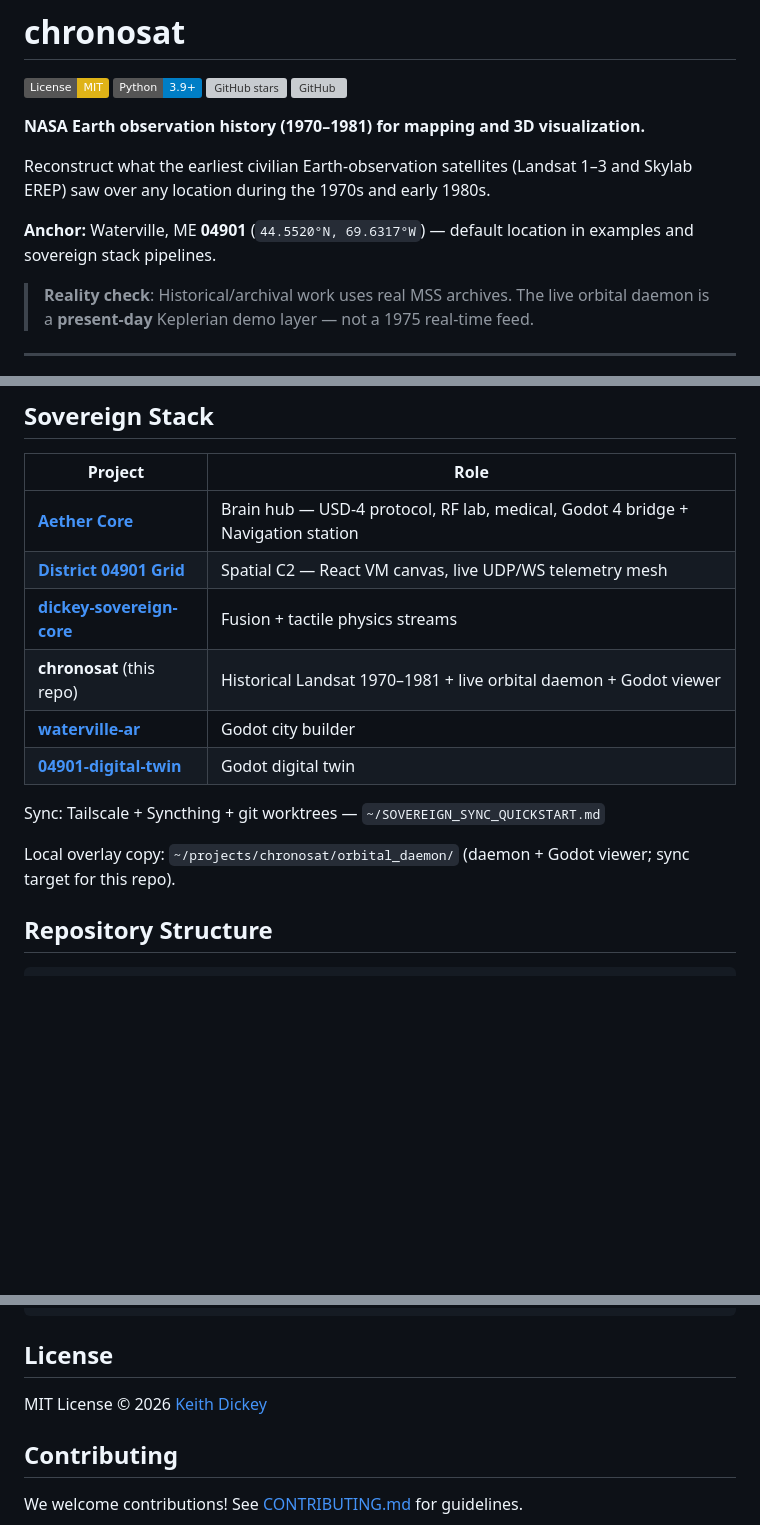
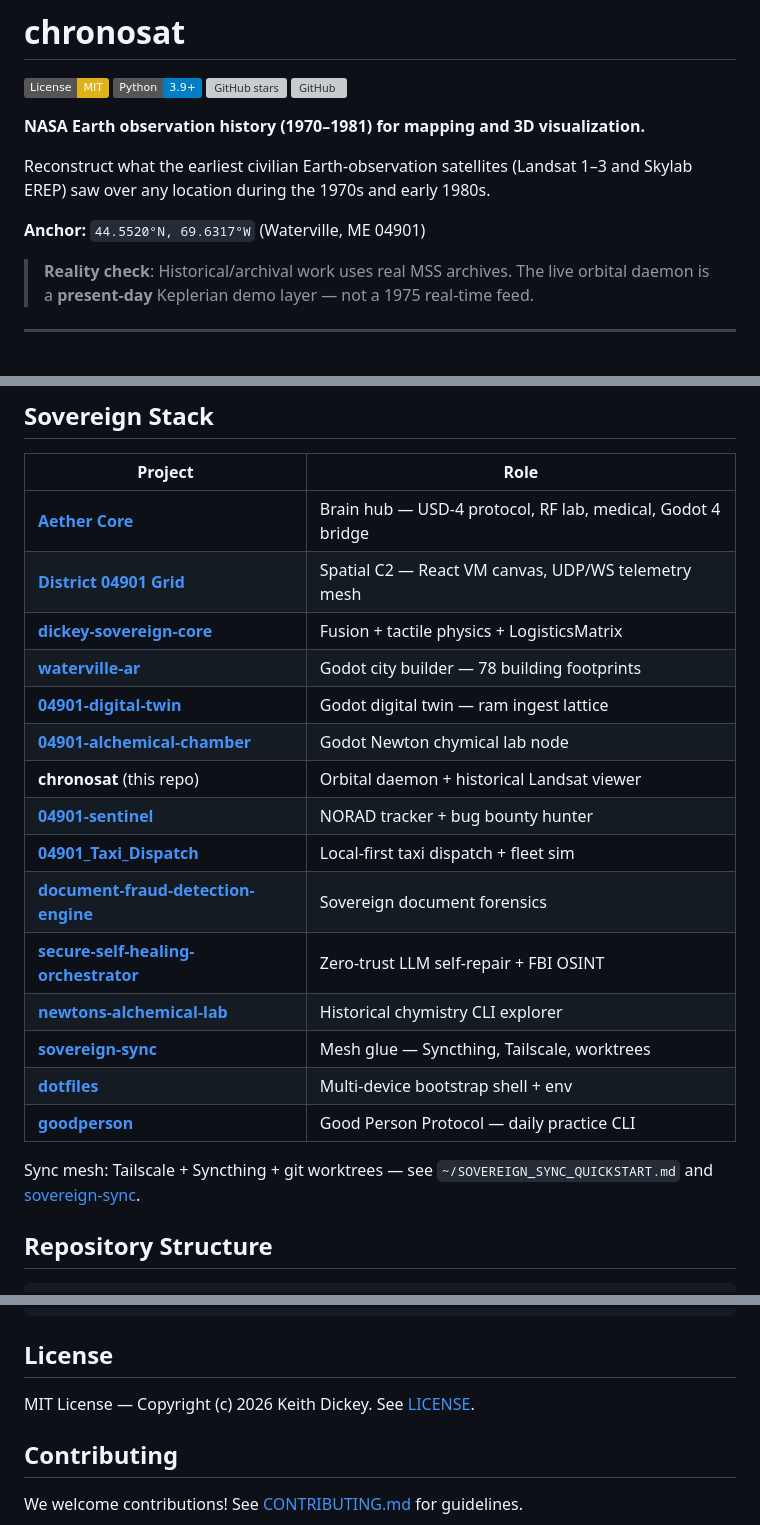
Before and after one commit to keithdickey207/chronosat, a Markdown page: README.md, 3 parts joined by grey strips. Drawn GitHub-style; badges without logos; blank space fills up the shorter version; grey boxes are pictures that could not be loaded.

Commit message:
docs: sync README with canonical 15-repo sovereign stack table

```diff
--- a/README.md
+++ b/README.md
@@ -9,7 +9,8 @@
 
 Reconstruct what the earliest civilian Earth-observation satellites (Landsat 1–3 and Skylab EREP) saw over any location during the 1970s and early 1980s.
 
-**Anchor:** Waterville, ME **04901** (`44.5520°N, 69.6317°W`) — default location in examples and sovereign stack pipelines.
+**Anchor:** `44.5520°N, 69.6317°W` (Waterville, ME 04901)
+
 
 > **Reality check**: Historical/archival work uses real MSS archives. The live orbital daemon is a **present-day** Keplerian demo layer — not a 1975 real-time feed.
 
@@ -138,16 +139,23 @@ The orbit module can be upgraded with real historical TLEs using Skyfield (you m
 
 | Project | Role |
 |---------|------|
-| **[Aether Core](https://github.com/keithdickey207/aether)** | Brain hub — USD-4 protocol, RF lab, medical, Godot 4 bridge + Navigation station |
-| **[District 04901 Grid](https://github.com/keithdickey207/District_04901_Grid)** | Spatial C2 — React VM canvas, live UDP/WS telemetry mesh |
-| **[dickey-sovereign-core](https://github.com/keithdickey207/dickey-sovereign-core)** | Fusion + tactile physics streams |
-| **chronosat** (this repo) | Historical Landsat 1970–1981 + live orbital daemon + Godot viewer |
-| **[waterville-ar](https://github.com/keithdickey207/waterville-ar)** | Godot city builder |
-| **[04901-digital-twin](https://github.com/keithdickey207/04901-digital-twin)** | Godot digital twin |
+| **[Aether Core](https://github.com/keithdickey207/aether)** | Brain hub — USD-4 protocol, RF lab, medical, Godot 4 bridge |
+| **[District 04901 Grid](https://github.com/keithdickey207/District_04901_Grid)** | Spatial C2 — React VM canvas, UDP/WS telemetry mesh |
+| **[dickey-sovereign-core](https://github.com/keithdickey207/dickey-sovereign-core)** | Fusion + tactile physics + LogisticsMatrix |
+| **[waterville-ar](https://github.com/keithdickey207/waterville-ar)** | Godot city builder — 78 building footprints |
+| **[04901-digital-twin](https://github.com/keithdickey207/04901-digital-twin)** | Godot digital twin — ram ingest lattice |
+| **[04901-alchemical-chamber](https://github.com/keithdickey207/04901-alchemical-chamber)** | Godot Newton chymical lab node |
+| **chronosat** (this repo) | Orbital daemon + historical Landsat viewer |
+| **[04901-sentinel](https://github.com/keithdickey207/04901-sentinel)** | NORAD tracker + bug bounty hunter |
+| **[04901_Taxi_Dispatch](https://github.com/keithdickey207/04901_Taxi_Dispatch)** | Local-first taxi dispatch + fleet sim |
+| **[document-fraud-detection-engine](https://github.com/keithdickey207/document-fraud-detection-engine)** | Sovereign document forensics |
+| **[secure-self-healing-orchestrator](https://github.com/keithdickey207/secure-self-healing-orchestrator)** | Zero-trust LLM self-repair + FBI OSINT |
+| **[newtons-alchemical-lab](https://github.com/keithdickey207/newtons-alchemical-lab)** | Historical chymistry CLI explorer |
+| **[sovereign-sync](https://github.com/keithdickey207/sovereign-sync)** | Mesh glue — Syncthing, Tailscale, worktrees |
+| **[dotfiles](https://github.com/keithdickey207/dotfiles)** | Multi-device bootstrap shell + env |
+| **[goodperson](https://github.com/keithdickey207/goodperson)** | Good Person Protocol — daily practice CLI |
 
-Sync: Tailscale + Syncthing + git worktrees — `~/SOVEREIGN_SYNC_QUICKSTART.md`
-
-Local overlay copy: `~/projects/chronosat/orbital_daemon/` (daemon + Godot viewer; sync target for this repo).
+Sync mesh: Tailscale + Syncthing + git worktrees — see `~/SOVEREIGN_SYNC_QUICKSTART.md` and [sovereign-sync](https://github.com/keithdickey207/sovereign-sync).
 
 ## Repository Structure
 
@@ -172,7 +180,7 @@ chronosat/
 
 ## License
 
-MIT License © 2026 [Keith Dickey](https://github.com/keithdickey207)
+MIT License — Copyright (c) 2026 Keith Dickey. See [LICENSE](LICENSE).
 
 ## Contributing
 
```
